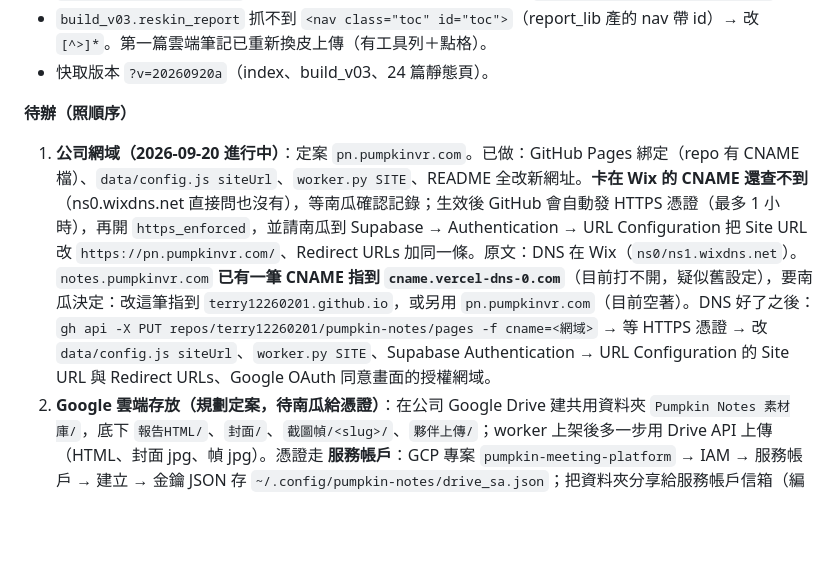
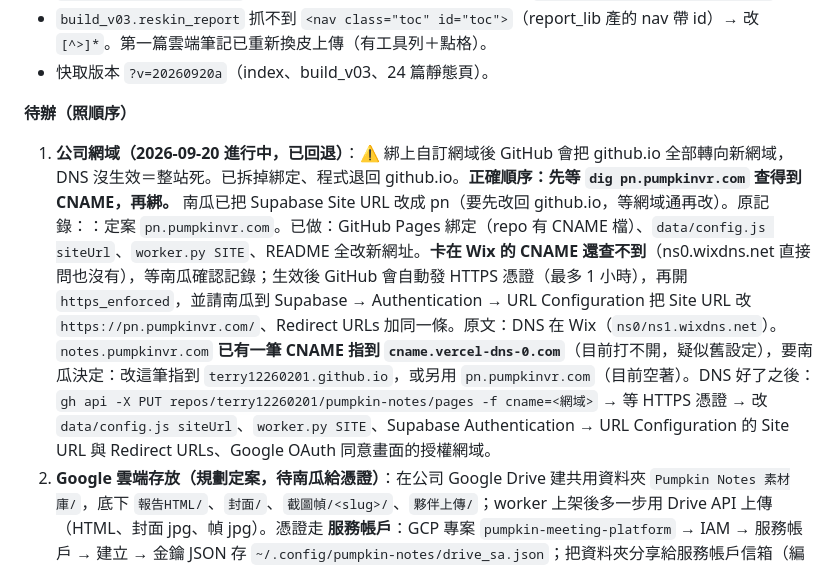
Before and after one commit to terry12260201/pumpkin-notes, a Markdown page: HANDOFF_PROMPT.md, the part around the change. Rendered like a GitHub page; blank space fills up the shorter version.

Commit message:
HANDOFF：自訂網域正確順序

```diff
--- a/HANDOFF_PROMPT.md
+++ b/HANDOFF_PROMPT.md
@@ -52,7 +52,7 @@
 - 快取版本 `?v=20260920a`（index、build_v03、24 篇靜態頁）。
 
 **待辦（照順序）**
-1. **公司網域（2026-09-20 進行中）**：定案 `pn.pumpkinvr.com`。已做：GitHub Pages 綁定（repo 有 CNAME 檔）、`data/config.js siteUrl`、`worker.py SITE`、README 全改新網址。**卡在 Wix 的 CNAME 還查不到**（ns0.wixdns.net 直接問也沒有），等南瓜確認記錄；生效後 GitHub 會自動發 HTTPS 憑證（最多 1 小時），再開 `https_enforced`，並請南瓜到 Supabase → Authentication → URL Configuration 把 Site URL 改 `https://pn.pumpkinvr.com/`、Redirect URLs 加同一條。原文：DNS 在 Wix（`ns0/ns1.wixdns.net`）。`notes.pumpkinvr.com` **已有一筆 CNAME 指到 `cname.vercel-dns-0.com`**（目前打不開，疑似舊設定），要南瓜決定：改這筆指到 `terry12260201.github.io`，或另用 `pn.pumpkinvr.com`（目前空著）。DNS 好了之後：`gh api -X PUT repos/terry12260201/pumpkin-notes/pages -f cname=<網域>` → 等 HTTPS 憑證 → 改 `data/config.js siteUrl`、`worker.py SITE`、Supabase Authentication → URL Configuration 的 Site URL 與 Redirect URLs、Google OAuth 同意畫面的授權網域。
+1. **公司網域（2026-09-20 進行中，已回退）**：⚠️ 綁上自訂網域後 GitHub 會把 github.io 全部轉向新網域，DNS 沒生效＝整站死。已拆掉綁定、程式退回 github.io。**正確順序：先等 `dig pn.pumpkinvr.com` 查得到 CNAME，再綁。** 南瓜已把 Supabase Site URL 改成 pn（要先改回 github.io，等網域通再改）。原記錄：：定案 `pn.pumpkinvr.com`。已做：GitHub Pages 綁定（repo 有 CNAME 檔）、`data/config.js siteUrl`、`worker.py SITE`、README 全改新網址。**卡在 Wix 的 CNAME 還查不到**（ns0.wixdns.net 直接問也沒有），等南瓜確認記錄；生效後 GitHub 會自動發 HTTPS 憑證（最多 1 小時），再開 `https_enforced`，並請南瓜到 Supabase → Authentication → URL Configuration 把 Site URL 改 `https://pn.pumpkinvr.com/`、Redirect URLs 加同一條。原文：DNS 在 Wix（`ns0/ns1.wixdns.net`）。`notes.pumpkinvr.com` **已有一筆 CNAME 指到 `cname.vercel-dns-0.com`**（目前打不開，疑似舊設定），要南瓜決定：改這筆指到 `terry12260201.github.io`，或另用 `pn.pumpkinvr.com`（目前空著）。DNS 好了之後：`gh api -X PUT repos/terry12260201/pumpkin-notes/pages -f cname=<網域>` → 等 HTTPS 憑證 → 改 `data/config.js siteUrl`、`worker.py SITE`、Supabase Authentication → URL Configuration 的 Site URL 與 Redirect URLs、Google OAuth 同意畫面的授權網域。
 2. **Google 雲端存放（規劃定案，待南瓜給憑證）**：在公司 Google Drive 建共用資料夾 `Pumpkin Notes 素材庫/`，底下 `報告HTML/`、`封面/`、`截圖幀/<slug>/`、`夥伴上傳/`；worker 上架後多一步用 Drive API 上傳（HTML、封面 jpg、幀 jpg）。憑證走 **服務帳戶**：GCP 專案 `pumpkin-meeting-platform` → IAM → 服務帳戶 → 建立 → 金鑰 JSON 存 `~/.config/pumpkin-notes/drive_sa.json`；把資料夾分享給服務帳戶信箱（編輯者）即可，不用 domain-wide delegation。夥伴自己拍的照片直接丟 `夥伴上傳/`，worker 之後可掃該夾當錄影檔來源。
 3. **24 小時整理主機**：現況 jobs 是排隊制，電腦沒開只是延後不會掉單。路線：短期 Mac → 中期搬 PC-01（launchd／工作排程器常駐）→ 長期租小主機（Hetzner／Oracle 免費層）。GitHub Actions 排程可行但 YouTube 常擋雲端 IP，需 cookies，不建議當主力。
 4. Obsidian 回寫（§6 第 5 點）。
```
